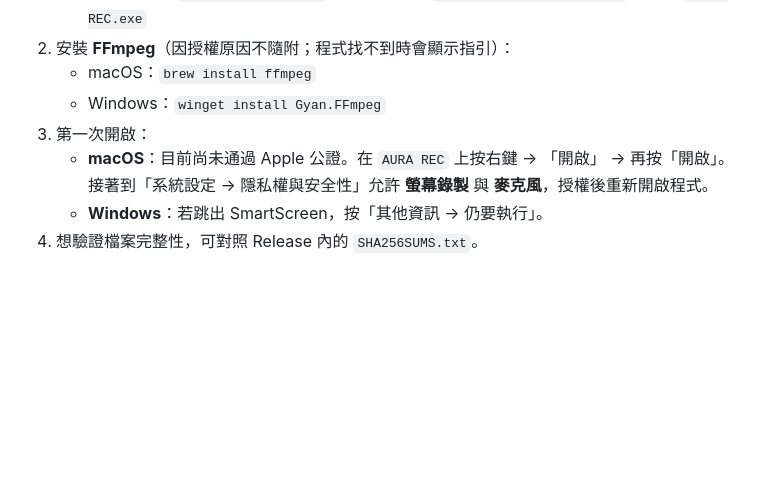
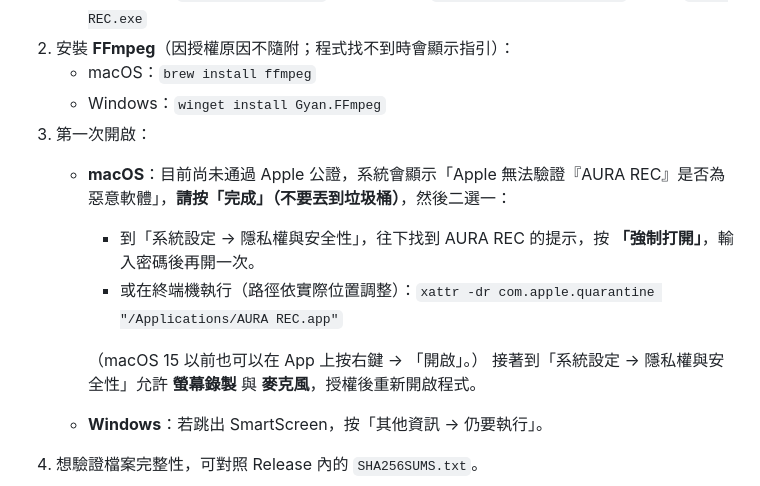
Before and after one commit to malilion/AURA-REC, a Markdown page: README.md, the part around the change. Drawn GitHub-style; blank space fills up the shorter version.

Commit message:
docs(readme): correct macOS first-launch steps for Gatekeeper on macOS 15+
Co-Authored-By: Claude Sonnet 5.5 <noreply@anthropic.com>

```diff
--- a/README.md
+++ b/README.md
@@ -75,7 +75,12 @@ AURA REC 把「錄」和「剪」放在同一個工具：錄下螢幕、麥克
    - macOS：`brew install ffmpeg`
    - Windows：`winget install Gyan.FFmpeg`
 3. 第一次開啟：
-   - **macOS**：目前尚未通過 Apple 公證。在 `AURA REC` 上按右鍵 → 「開啟」 → 再按「開啟」。接著到「系統設定 → 隱私權與安全性」允許 **螢幕錄製** 與 **麥克風**，授權後重新開啟程式。
+   - **macOS**：目前尚未通過 Apple 公證，系統會顯示「Apple 無法驗證『AURA REC』是否為惡意軟體」，**請按「完成」（不要丟到垃圾桶）**，然後二選一：
+     - 到「系統設定 → 隱私權與安全性」，往下找到 AURA REC 的提示，按 **「強制打開」**，輸入密碼後再開一次。
+     - 或在終端機執行（路徑依實際位置調整）：`xattr -dr com.apple.quarantine "/Applications/AURA REC.app"`
+
+     （macOS 15 以前也可以在 App 上按右鍵 → 「開啟」。）
+     接著到「系統設定 → 隱私權與安全性」允許 **螢幕錄製** 與 **麥克風**，授權後重新開啟程式。
    - **Windows**：若跳出 SmartScreen，按「其他資訊 → 仍要執行」。
 4. 想驗證檔案完整性，可對照 Release 內的 `SHA256SUMS.txt`。
 
```
